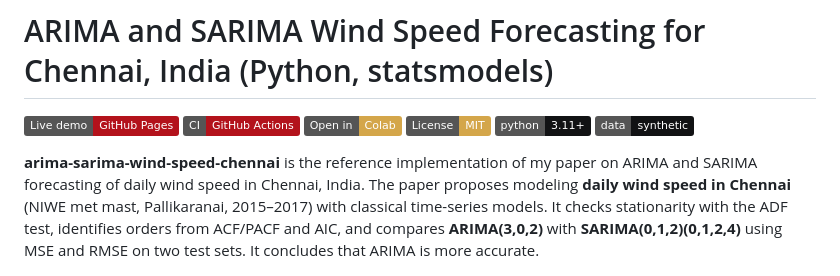
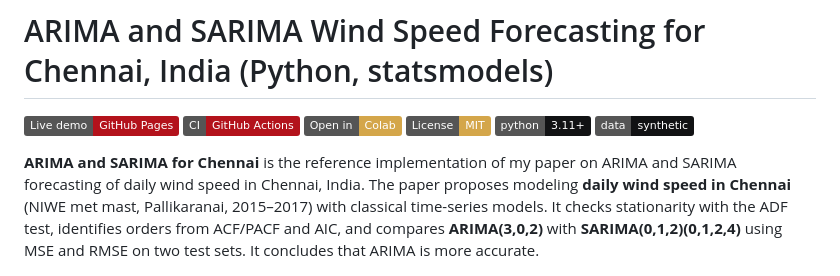
Before and after one commit to Rishabh-bgp/arima-sarima-wind-speed-chennai, a Markdown page: README.md, the part around the change. Rendered like a GitHub page; badges without logos.

Commit message:
README: readable project name in intro

```diff
--- a/README.md
+++ b/README.md
@@ -4,7 +4,7 @@
 
 [![Live demo](https://img.shields.io/badge/Live%20demo-GitHub%20Pages-B3121B)](https://rishabh-bgp.github.io/arima-sarima-wind-speed-chennai/) [![CI](https://img.shields.io/badge/CI-GitHub%20Actions-B3121B)](https://github.com/Rishabh-bgp/arima-sarima-wind-speed-chennai/actions/workflows/ci.yml) [![Open in Colab](https://img.shields.io/badge/Open%20in-Colab-D4A64A)](https://colab.research.google.com/github/Rishabh-bgp/arima-sarima-wind-speed-chennai/blob/main/notebooks/walkthrough.ipynb) [![License: MIT](https://img.shields.io/badge/License-MIT-D4A64A.svg)](LICENSE) ![Python 3.11+](https://img.shields.io/badge/python-3.11%2B-111214) ![Data: synthetic](https://img.shields.io/badge/data-synthetic-111214)
 
-**arima-sarima-wind-speed-chennai** is the reference implementation of my paper on ARIMA and SARIMA forecasting of daily wind speed in Chennai, India. The paper proposes modeling **daily wind speed in Chennai** (NIWE met mast, Pallikaranai, 2015–2017) with classical time-series models. It checks stationarity with the ADF test, identifies orders from ACF/PACF and AIC, and compares **ARIMA(3,0,2)** with **SARIMA(0,1,2)(0,1,2,4)** using MSE and RMSE on two test sets. It concludes that ARIMA is more accurate.
+**ARIMA and SARIMA for Chennai** is the reference implementation of my paper on ARIMA and SARIMA forecasting of daily wind speed in Chennai, India. The paper proposes modeling **daily wind speed in Chennai** (NIWE met mast, Pallikaranai, 2015–2017) with classical time-series models. It checks stationarity with the ADF test, identifies orders from ACF/PACF and AIC, and compares **ARIMA(3,0,2)** with **SARIMA(0,1,2)(0,1,2,4)** using MSE and RMSE on two test sets. It concludes that ARIMA is more accurate.
 
 <a href="https://rishabh-bgp.github.io/arima-sarima-wind-speed-chennai/"><img src="docs/img/demo.png" width="100%" alt="Screenshot of the Daoist-style live demo for arima-sarima-wind-speed-chennai: red and gold page with the 坎 (Kǎn, water) trigram, a forecast chart on synthetic data compared with persistence, and input sliders"></a>
 
```
